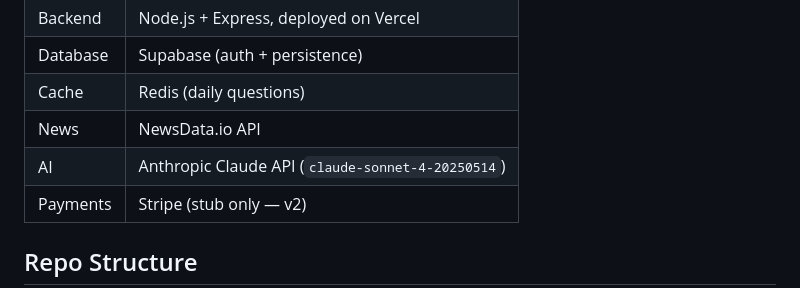
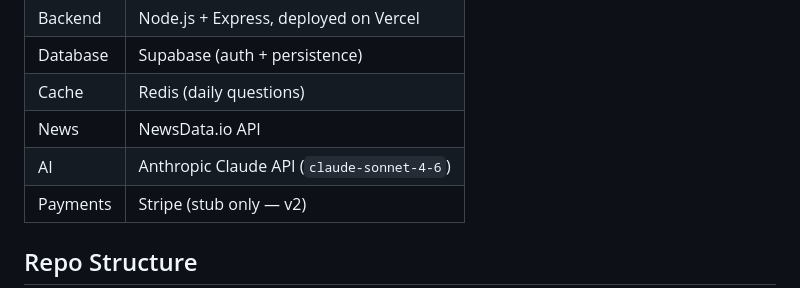
Before and after one commit to aishvar23/quydly, a Markdown page: CLAUDE.md, the part around the change. Rendered like a GitHub page.

Commit message:
docs: update documented Claude model to claude-sonnet-4-6 after Sonnet-4 retirement
Co-Authored-By: Claude Opus 4.8 (1M context) <noreply@anthropic.com>

```diff
--- a/CLAUDE.md
+++ b/CLAUDE.md
@@ -15,7 +15,7 @@ Users feel informed, not tested.
 | Database | Supabase (auth + persistence) |
 | Cache | Redis (daily questions) |
 | News | NewsData.io API |
-| AI | Anthropic Claude API (`claude-sonnet-4-20250514`) |
+| AI | Anthropic Claude API (`claude-sonnet-4-6`) |
 | Payments | Stripe (stub only — v2) |
 
 ## Repo Structure
```
